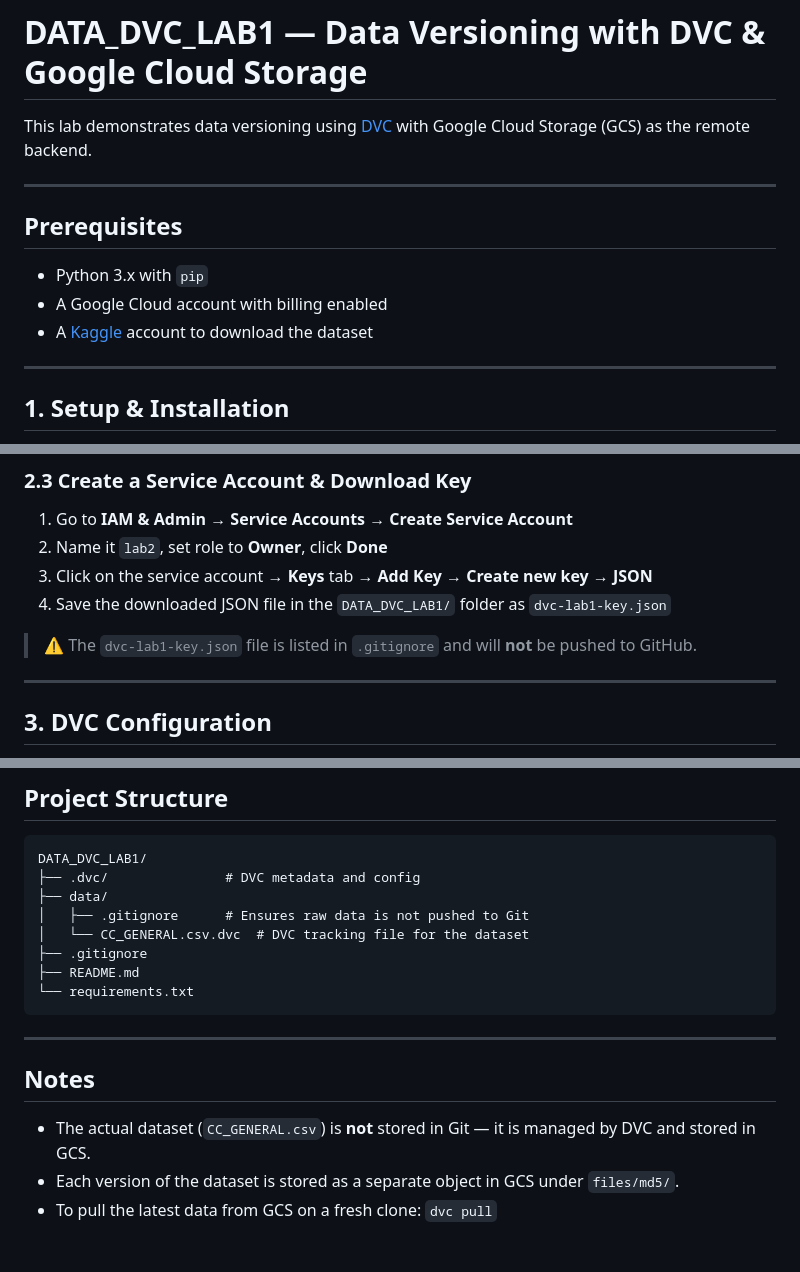
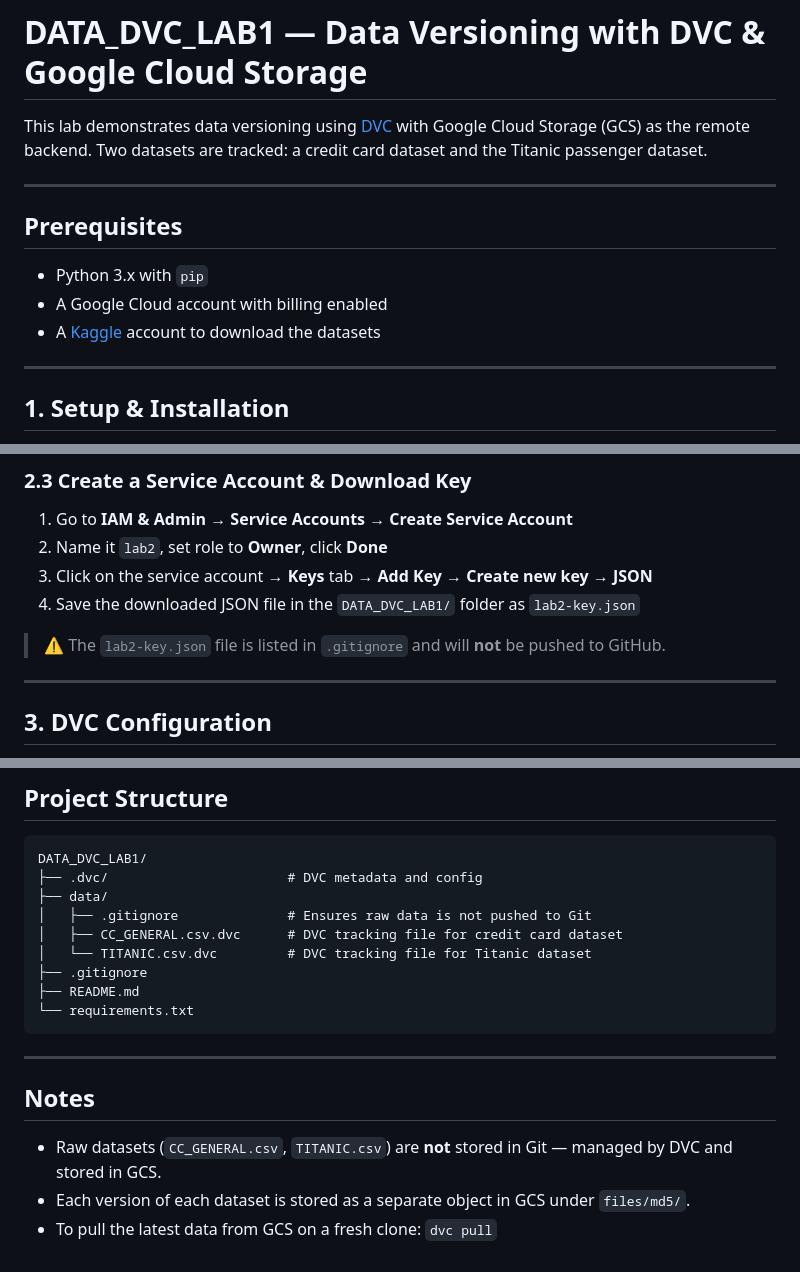
Before and after one commit to Trivedi-s/MLops, a Markdown page: DATA_DVC_LAB1/README.md, 3 parts joined by grey strips. Rendered like a GitHub page.

````diff
--- a/DATA_DVC_LAB1/README.md
+++ b/DATA_DVC_LAB1/README.md
@@ -1,13 +1,13 @@
 # DATA_DVC_LAB1 — Data Versioning with DVC & Google Cloud Storage
 
-This lab demonstrates data versioning using [DVC](https://dvc.org/) with Google Cloud Storage (GCS) as the remote backend.
+This lab demonstrates data versioning using [DVC](https://dvc.org/) with Google Cloud Storage (GCS) as the remote backend. Two datasets are tracked: a credit card dataset and the Titanic passenger dataset.
 
 ---
 
 ## Prerequisites
 - Python 3.x with `pip`
 - A Google Cloud account with billing enabled
-- A [Kaggle](https://www.kaggle.com) account to download the dataset
+- A [Kaggle](https://www.kaggle.com) account to download the datasets
 
 ---
 
@@ -50,9 +50,9 @@ dvc init -f
 1. Go to **IAM & Admin → Service Accounts → Create Service Account**
 2. Name it `lab2`, set role to **Owner**, click **Done**
 3. Click on the service account → **Keys** tab → **Add Key → Create new key → JSON**
-4. Save the downloaded JSON file in the `DATA_DVC_LAB1/` folder as `dvc-lab1-key.json`
+4. Save the downloaded JSON file in the `DATA_DVC_LAB1/` folder as `lab2-key.json`
 
-> ⚠️ The `dvc-lab1-key.json` file is listed in `.gitignore` and will **not** be pushed to GitHub.
+> ⚠️ The `lab2-key.json` file is listed in `.gitignore` and will **not** be pushed to GitHub.
 
 ---
 
@@ -140,10 +180,11 @@ git push origin main
 ## Project Structure
 ```
 DATA_DVC_LAB1/
-├── .dvc/               # DVC metadata and config
+├── .dvc/                       # DVC metadata and config
 ├── data/
-│   ├── .gitignore      # Ensures raw data is not pushed to Git
-│   └── CC_GENERAL.csv.dvc  # DVC tracking file for the dataset
+│   ├── .gitignore              # Ensures raw data is not pushed to Git
+│   ├── CC_GENERAL.csv.dvc      # DVC tracking file for credit card dataset
+│   └── TITANIC.csv.dvc         # DVC tracking file for Titanic dataset
 ├── .gitignore
 ├── README.md
 └── requirements.txt
@@ -152,6 +193,6 @@ DATA_DVC_LAB1/
 ---
 
 ## Notes
-- The actual dataset (`CC_GENERAL.csv`) is **not** stored in Git — it is managed by DVC and stored in GCS.
-- Each version of the dataset is stored as a separate object in GCS under `files/md5/`.
+- Raw datasets (`CC_GENERAL.csv`, `TITANIC.csv`) are **not** stored in Git — managed by DVC and stored in GCS.
+- Each version of each dataset is stored as a separate object in GCS under `files/md5/`.
 - To pull the latest data from GCS on a fresh clone: `dvc pull`
````
Also changed, not shown: other parts of DATA_DVC_LAB1/README.md (+56 -16 lines).
